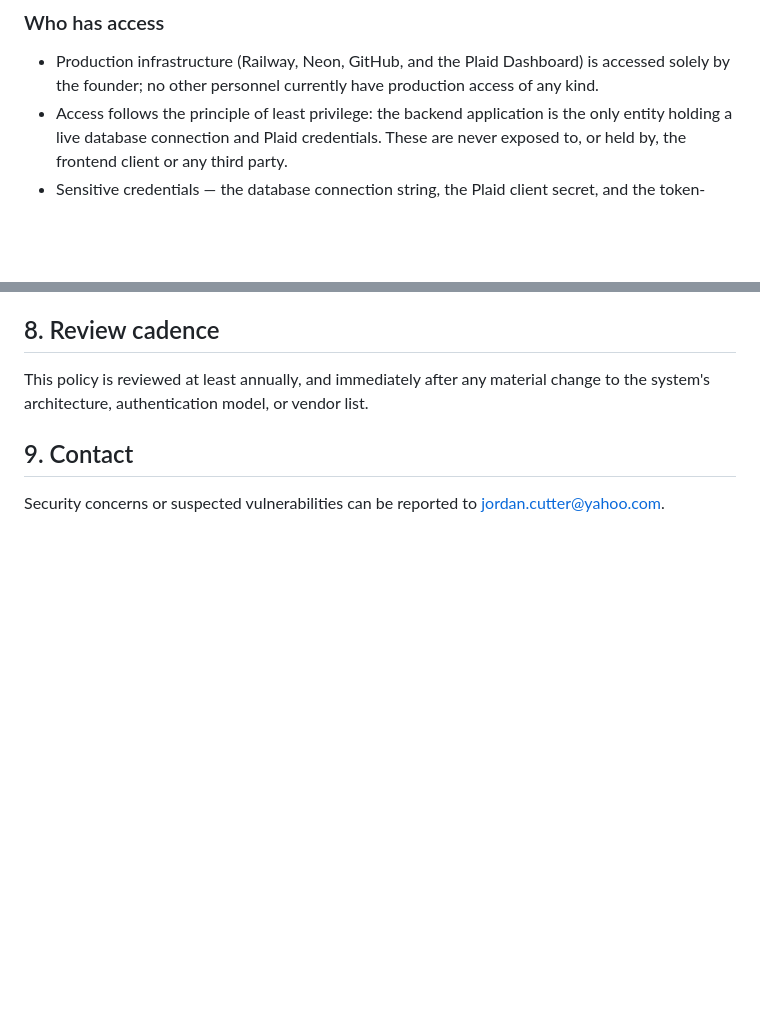
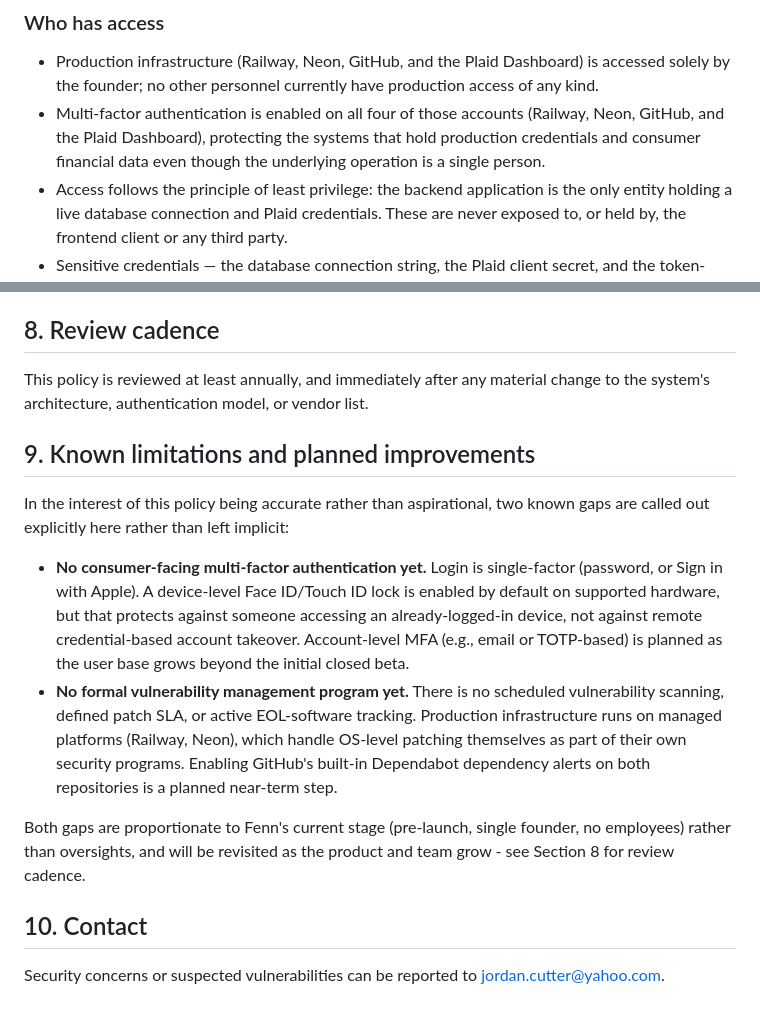
Before and after one commit to Jordancutter2/fenn-backend, a Markdown page: SECURITY_POLICY.md, 2 parts joined by grey strips. Drawn GitHub-style; blank space fills up the shorter version.

Commit message:
Add 2FA confirmation and known-limitations section to security policy
Documents that MFA is enabled on all four production accounts (Railway,
Neon, GitHub, Plaid Dashboard), and adds an explicit section
acknowledging the two known gaps (no consumer MFA, no formal
vulnerability management program) so the policy stays consistent with
the honest answers given on Plaid's production application form.

```diff
--- a/SECURITY_POLICY.md
+++ b/SECURITY_POLICY.md
@@ -77,6 +77,10 @@ is given direct database or server access beyond its own managed platform.
 - Production infrastructure (Railway, Neon, GitHub, and the Plaid Dashboard)
   is accessed solely by the founder; no other personnel currently have
   production access of any kind.
+- Multi-factor authentication is enabled on all four of those accounts
+  (Railway, Neon, GitHub, and the Plaid Dashboard), protecting the systems
+  that hold production credentials and consumer financial data even though
+  the underlying operation is a single person.
 - Access follows the principle of least privilege: the backend application
   is the only entity holding a live database connection and Plaid
   credentials. These are never exposed to, or held by, the frontend client
@@ -160,7 +164,30 @@ This policy is reviewed at least annually, and immediately after any
 material change to the system's architecture, authentication model, or
 vendor list.
 
-## 9. Contact
+## 9. Known limitations and planned improvements
+
+In the interest of this policy being accurate rather than aspirational, two
+known gaps are called out explicitly here rather than left implicit:
+
+- **No consumer-facing multi-factor authentication yet.** Login is
+  single-factor (password, or Sign in with Apple). A device-level Face
+  ID/Touch ID lock is enabled by default on supported hardware, but that
+  protects against someone accessing an already-logged-in device, not
+  against remote credential-based account takeover. Account-level MFA
+  (e.g., email or TOTP-based) is planned as the user base grows beyond the
+  initial closed beta.
+- **No formal vulnerability management program yet.** There is no scheduled
+  vulnerability scanning, defined patch SLA, or active EOL-software
+  tracking. Production infrastructure runs on managed platforms (Railway,
+  Neon), which handle OS-level patching themselves as part of their own
+  security programs. Enabling GitHub's built-in Dependabot dependency
+  alerts on both repositories is a planned near-term step.
+
+Both gaps are proportionate to Fenn's current stage (pre-launch, single
+founder, no employees) rather than oversights, and will be revisited as
+the product and team grow - see Section 8 for review cadence.
+
+## 10. Contact
 
 Security concerns or suspected vulnerabilities can be reported to
 jordan.cutter@yahoo.com.
```
